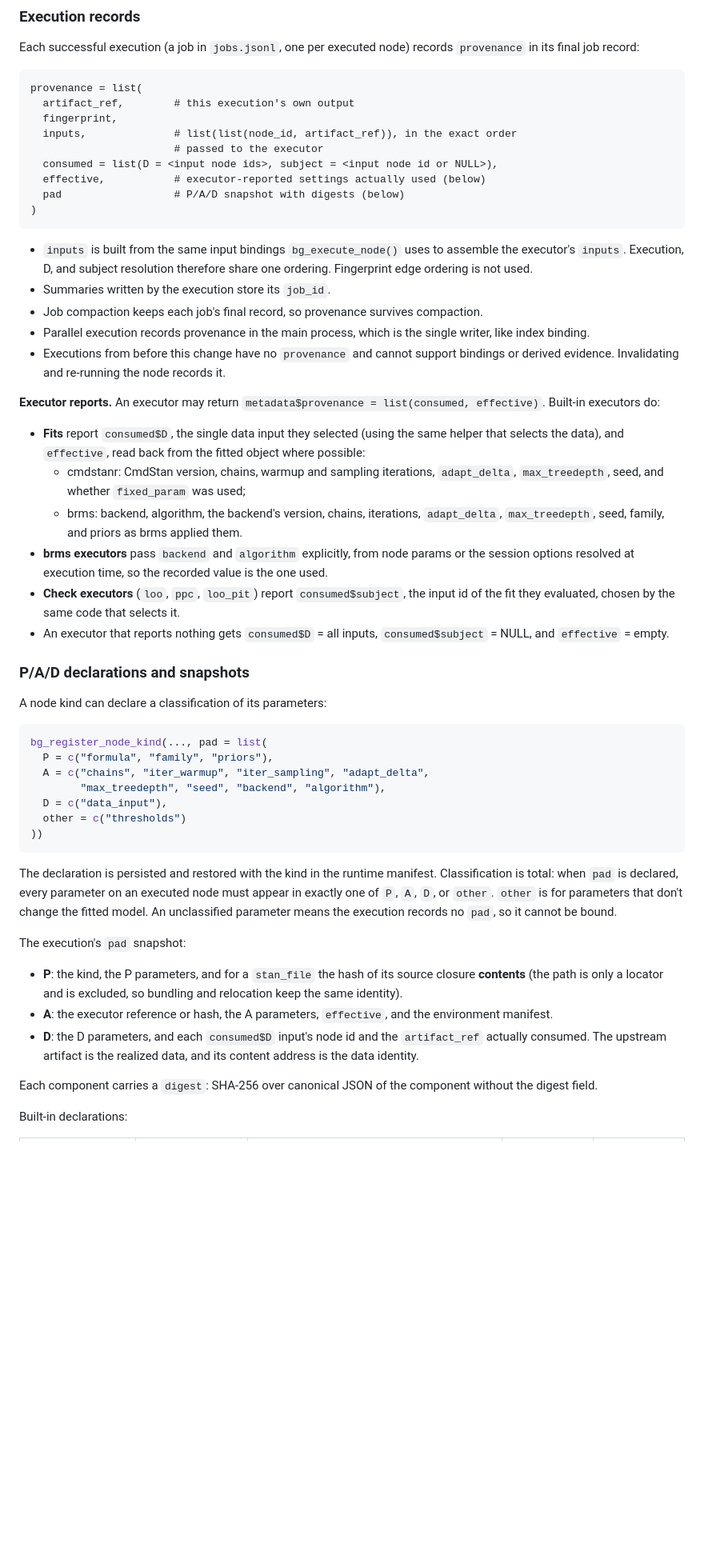
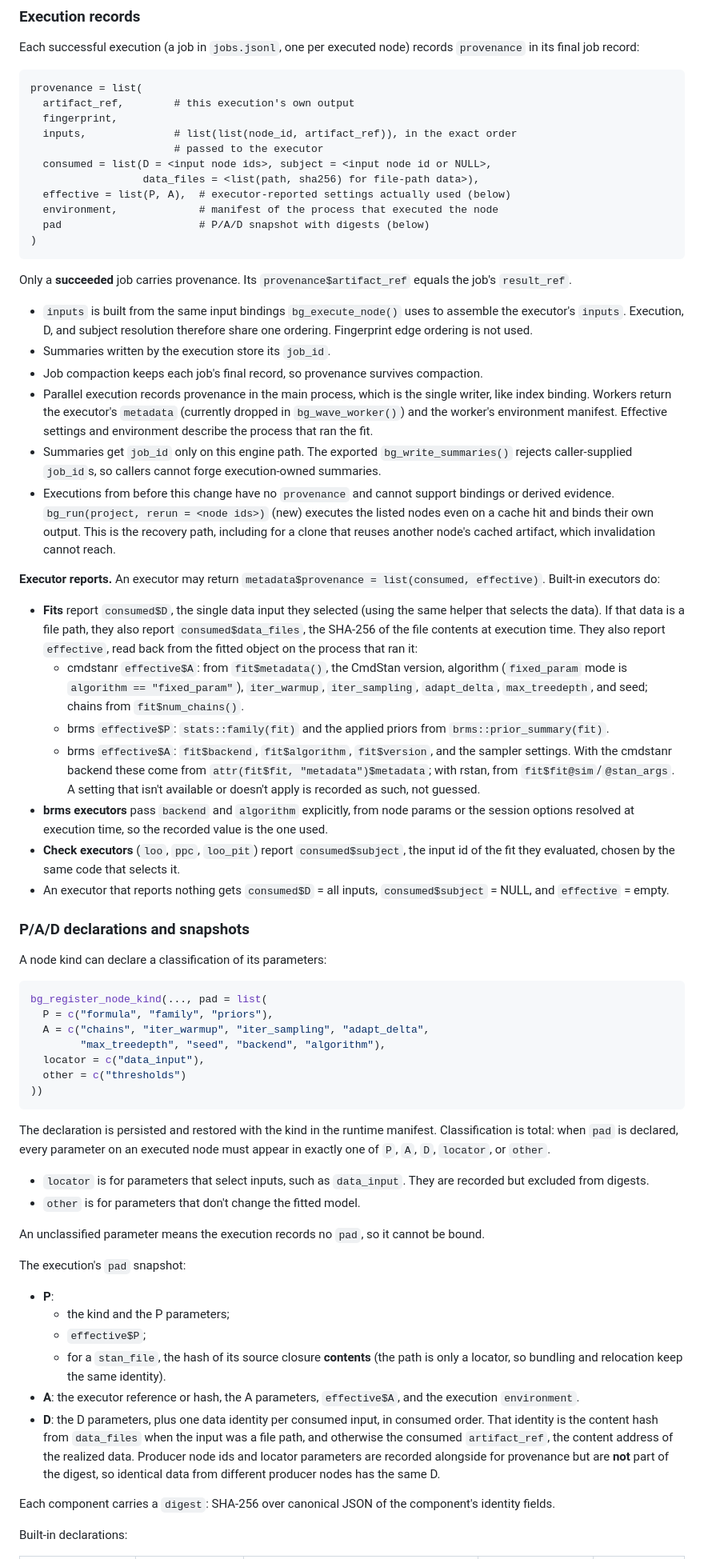
Before and after one commit to sims1253/bayesgrove, a Markdown page: architecture/rules-and-evidence.md, the part around one of its changes. Shown at 80% size. Drawn GitHub-style; blank space fills up the shorter version.

Commit message:
Settle data identity, representative executions, and rerun recovery

````diff
--- a/architecture/rules-and-evidence.md
+++ b/architecture/rules-and-evidence.md
@@ -288,11 +288,16 @@ provenance = list(
   fingerprint,
   inputs,              # list(list(node_id, artifact_ref)), in the exact order
                        # passed to the executor
-  consumed = list(D = <input node ids>, subject = <input node id or NULL>),
-  effective,           # executor-reported settings actually used (below)
-  pad                  # P/A/D snapshot with digests (below)
+  consumed = list(D = <input node ids>, subject = <input node id or NULL>,
+                  data_files = <list(path, sha256) for file-path data>),
+  effective = list(P, A),  # executor-reported settings actually used (below)
+  environment,             # manifest of the process that executed the node
+  pad                      # P/A/D snapshot with digests (below)
 )
 ```
+
+Only a **succeeded** job carries provenance. Its `provenance$artifact_ref`
+equals the job's `result_ref`.
 
 - `inputs` is built from the same input bindings `bg_execute_node()` uses to
   assemble the executor's `inputs`. Execution, D, and subject resolution
@@ -301,22 +306,38 @@ provenance = list(
 - Job compaction keeps each job's final record, so provenance survives
   compaction.
 - Parallel execution records provenance in the main process, which is the
-  single writer, like index binding.
+  single writer, like index binding. Workers return the executor's
+  `metadata` (currently dropped in `bg_wave_worker()`) and the worker's
+  environment manifest. Effective settings and environment describe the
+  process that ran the fit.
+- Summaries get `job_id` only on this engine path. The exported
+  `bg_write_summaries()` rejects caller-supplied `job_id`s, so callers cannot
+  forge execution-owned summaries.
 - Executions from before this change have no `provenance` and cannot support
-  bindings or derived evidence. Invalidating and re-running the node records
-  it.
+  bindings or derived evidence. `bg_run(project, rerun = <node ids>)` (new)
+  executes the listed nodes even on a cache hit and binds their own output.
+  This is the recovery path, including for a clone that reuses another node's
+  cached artifact, which invalidation cannot reach.
 
 **Executor reports.** An executor may return
 `metadata$provenance = list(consumed, effective)`. Built-in executors do:
 
 - **Fits** report `consumed$D`, the single data input they selected (using the
-  same helper that selects the data), and `effective`, read back from the
-  fitted object where possible:
-  - cmdstanr: CmdStan version, chains, warmup and sampling iterations,
-    `adapt_delta`, `max_treedepth`, seed, and whether `fixed_param` was used;
-  - brms: backend, algorithm, the backend's version, chains, iterations,
-    `adapt_delta`, `max_treedepth`, seed, family, and priors as brms applied
-    them.
+  same helper that selects the data). If that data is a file path, they also
+  report `consumed$data_files`, the SHA-256 of the file contents at execution
+  time. They also report `effective`, read back from the fitted object on the
+  process that ran it:
+  - cmdstanr `effective$A`: from `fit$metadata()`, the CmdStan version,
+    algorithm (`fixed_param` mode is `algorithm == "fixed_param"`),
+    `iter_warmup`, `iter_sampling`, `adapt_delta`, `max_treedepth`, and seed;
+    chains from `fit$num_chains()`.
+  - brms `effective$P`: `stats::family(fit)` and the applied priors from
+    `brms::prior_summary(fit)`.
+  - brms `effective$A`: `fit$backend`, `fit$algorithm`, `fit$version`, and
+    the sampler settings. With the cmdstanr backend these come from
+    `attr(fit$fit, "metadata")$metadata`; with rstan, from
+    `fit$fit@sim`/`@stan_args`. A setting that isn't available or doesn't apply
+    is recorded as such, not guessed.
 - **brms executors** pass `backend` and `algorithm` explicitly, from node
   params or the session options resolved at execution time, so the recorded
   value is the one used.
@@ -334,30 +355,41 @@ bg_register_node_kind(..., pad = list(
   P = c("formula", "family", "priors"),
   A = c("chains", "iter_warmup", "iter_sampling", "adapt_delta",
         "max_treedepth", "seed", "backend", "algorithm"),
-  D = c("data_input"),
+  locator = c("data_input"),
   other = c("thresholds")
 ))
 ```
 
 The declaration is persisted and restored with the kind in the runtime
 manifest. Classification is total: when `pad` is declared, every parameter on
-an executed node must appear in exactly one of `P`, `A`, `D`, or `other`.
-`other` is for parameters that don't change the fitted model. An unclassified
-parameter means the execution records no `pad`, so it cannot be bound.
+an executed node must appear in exactly one of `P`, `A`, `D`, `locator`, or
+`other`.
+
+- `locator` is for parameters that select inputs, such as `data_input`. They
+  are recorded but excluded from digests.
+- `other` is for parameters that don't change the fitted model.
+
+An unclassified parameter means the execution records no `pad`, so it cannot
+be bound.
 
 The execution's `pad` snapshot:
 
-- **P**: the kind, the P parameters, and for a `stan_file` the hash of its
-  source closure **contents** (the path is only a locator and is excluded, so
-  bundling and relocation keep the same identity).
-- **A**: the executor reference or hash, the A parameters, `effective`, and
-  the environment manifest.
-- **D**: the D parameters, and each `consumed$D` input's node id and the
-  `artifact_ref` actually consumed. The upstream artifact is the realized
-  data, and its content address is the data identity.
+- **P**:
+  - the kind and the P parameters;
+  - `effective$P`;
+  - for a `stan_file`, the hash of its source closure **contents** (the path
+    is only a locator, so bundling and relocation keep the same identity).
+- **A**: the executor reference or hash, the A parameters, `effective$A`, and
+  the execution `environment`.
+- **D**: the D parameters, plus one data identity per consumed input, in
+  consumed order. That identity is the content hash from `data_files` when
+  the input was a file path, and otherwise the consumed `artifact_ref`, the
+  content address of the realized data. Producer node ids and locator
+  parameters are recorded alongside for provenance but are **not** part of the
+  digest, so identical data from different producer nodes has the same D.
 
 Each component carries a `digest`: SHA-256 over canonical JSON of the
-component without the digest field.
+component's identity fields.
 
 Built-in declarations:
 
````
Also changed, not shown: other parts of architecture/rules-and-evidence.md (+35 -16 lines).
